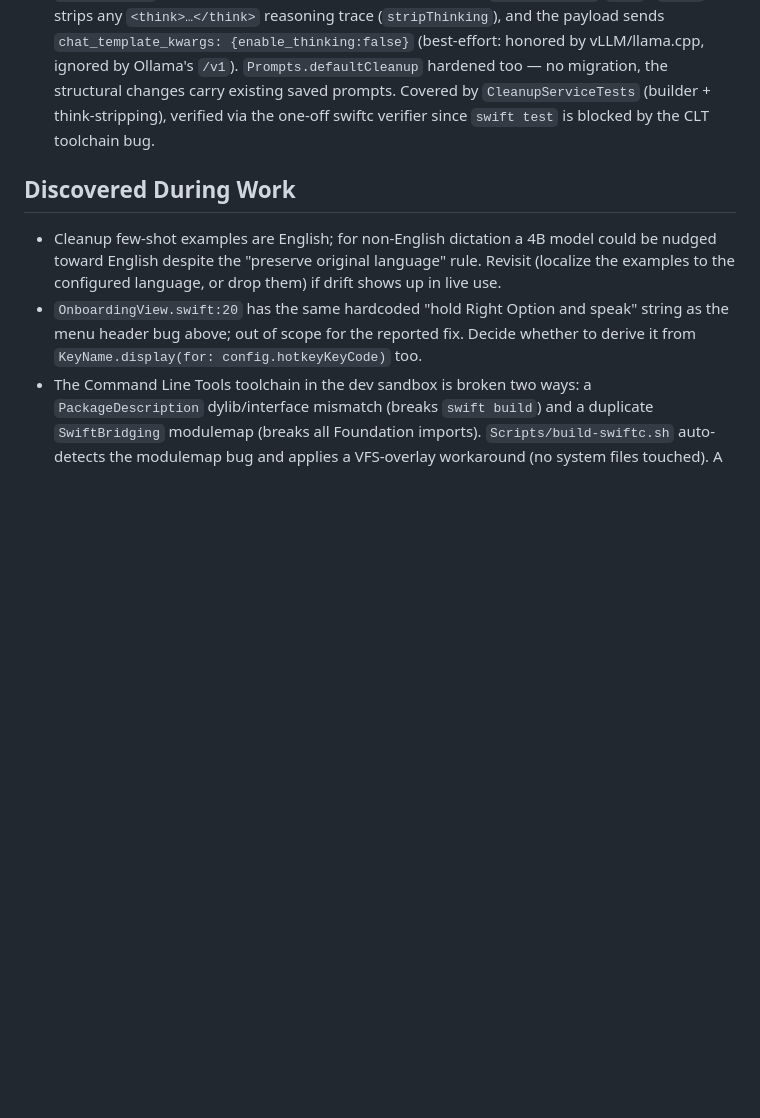
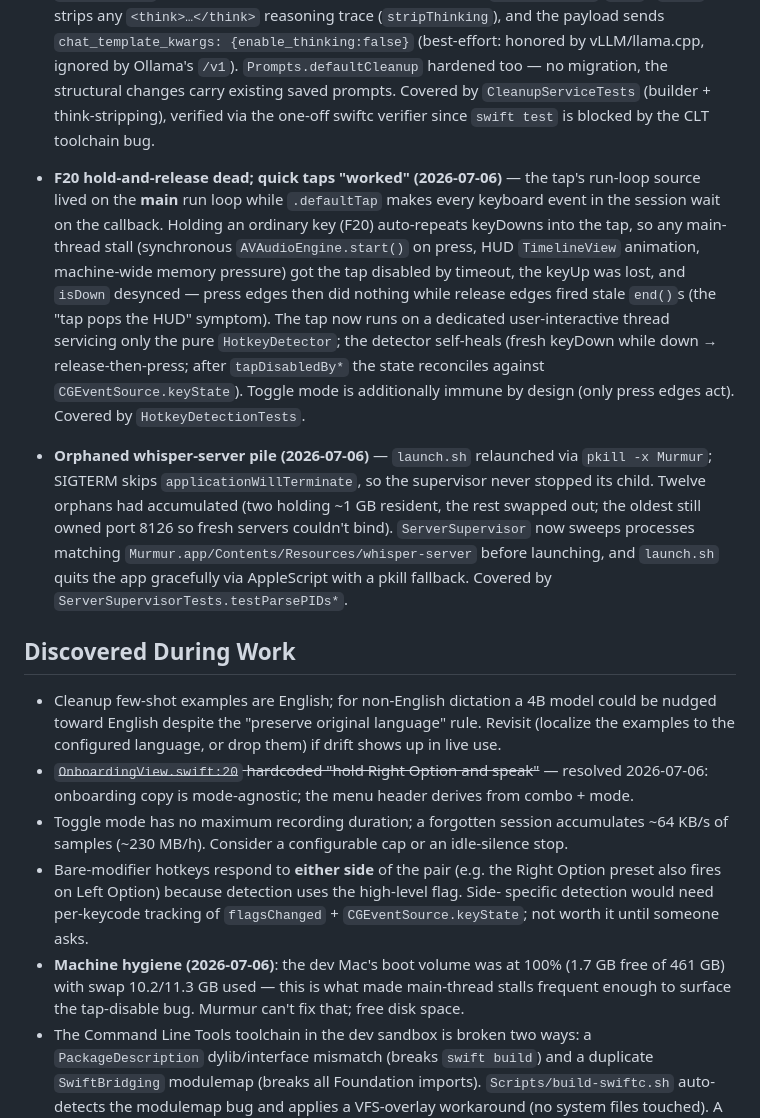
Before and after one commit to jvr0x/murmur, a Markdown page: TASK.md, the part around one of its changes. Rendered like a GitHub page; blank space fills up the shorter version.

```diff
--- a/TASK.md
+++ b/TASK.md
@@ -97,13 +117,40 @@
   `CleanupServiceTests` (builder + think-stripping), verified via the one-off swiftc verifier
   since `swift test` is blocked by the CLT toolchain bug.
 
+- **F20 hold-and-release dead; quick taps "worked" (2026-07-06)** — the tap's run-loop
+  source lived on the **main** run loop while `.defaultTap` makes every keyboard event in
+  the session wait on the callback. Holding an ordinary key (F20) auto-repeats keyDowns
+  into the tap, so any main-thread stall (synchronous `AVAudioEngine.start()` on press,
+  HUD `TimelineView` animation, machine-wide memory pressure) got the tap disabled by
+  timeout, the keyUp was lost, and `isDown` desynced — press edges then did nothing while
+  release edges fired stale `end()`s (the "tap pops the HUD" symptom). The tap now runs on
+  a dedicated user-interactive thread servicing only the pure `HotkeyDetector`; the
+  detector self-heals (fresh keyDown while down → release-then-press; after
+  `tapDisabledBy*` the state reconciles against `CGEventSource.keyState`). Toggle mode is
+  additionally immune by design (only press edges act). Covered by `HotkeyDetectionTests`.
+- **Orphaned whisper-server pile (2026-07-06)** — `launch.sh` relaunched via
+  `pkill -x Murmur`; SIGTERM skips `applicationWillTerminate`, so the supervisor never
+  stopped its child. Twelve orphans had accumulated (two holding ~1 GB resident, the rest
+  swapped out; the oldest still owned port 8126 so fresh servers couldn't bind).
+  `ServerSupervisor` now sweeps processes matching `Murmur.app/Contents/Resources/whisper-server`
+  before launching, and `launch.sh` quits the app gracefully via AppleScript with a pkill
+  fallback. Covered by `ServerSupervisorTests.testParsePIDs*`.
+
 ## Discovered During Work
 - Cleanup few-shot examples are English; for non-English dictation a 4B model could be nudged
   toward English despite the "preserve original language" rule. Revisit (localize the examples
   to the configured language, or drop them) if drift shows up in live use.
-- `OnboardingView.swift:20` has the same hardcoded "hold Right Option and speak" string as
-  the menu header bug above; out of scope for the reported fix. Decide whether to derive it
-  from `KeyName.display(for: config.hotkeyKeyCode)` too.
+- ~~`OnboardingView.swift:20` hardcoded "hold Right Option and speak"~~ — resolved
+  2026-07-06: onboarding copy is mode-agnostic; the menu header derives from combo + mode.
+- Toggle mode has no maximum recording duration; a forgotten session accumulates
+  ~64 KB/s of samples (~230 MB/h). Consider a configurable cap or an idle-silence stop.
+- Bare-modifier hotkeys respond to **either side** of the pair (e.g. the Right Option
+  preset also fires on Left Option) because detection uses the high-level flag. Side-
+  specific detection would need per-keycode tracking of `flagsChanged` +
+  `CGEventSource.keyState`; not worth it until someone asks.
+- **Machine hygiene (2026-07-06)**: the dev Mac's boot volume was at 100% (1.7 GB free of
+  461 GB) with swap 10.2/11.3 GB used — this is what made main-thread stalls frequent
+  enough to surface the tap-disable bug. Murmur can't fix that; free disk space.
 - The Command Line Tools toolchain in the dev sandbox is broken two ways: a
   `PackageDescription` dylib/interface mismatch (breaks `swift build`) and a duplicate
   `SwiftBridging` modulemap (breaks all Foundation imports). `Scripts/build-swiftc.sh`
```
Also changed, not shown: other parts of TASK.md (+20 -0 lines), README.md (+14 -5 lines).
